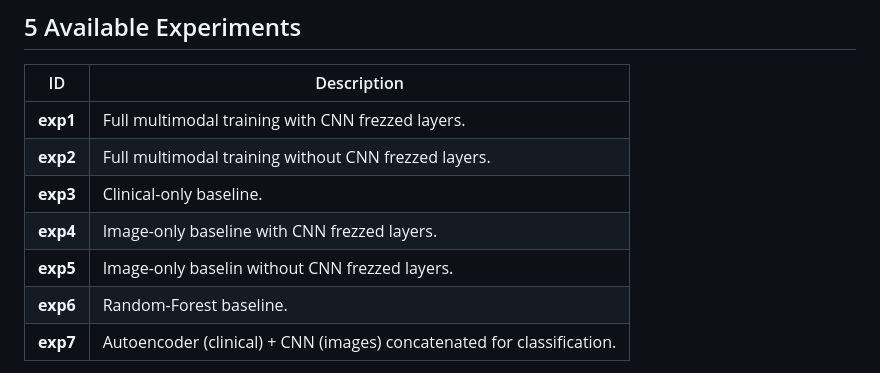
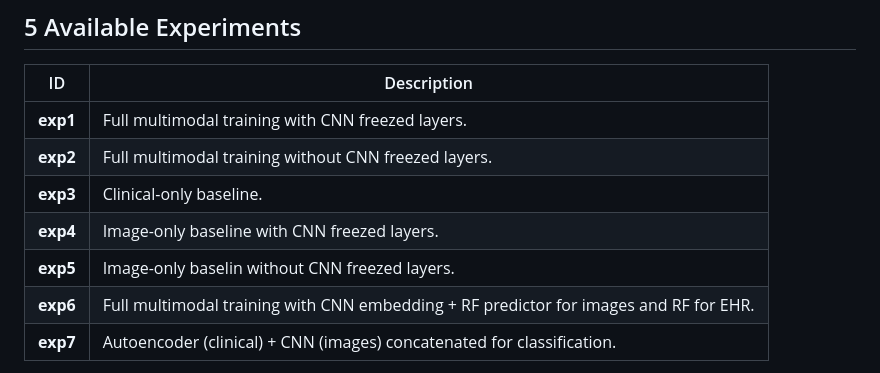
Before and after one commit to MicheleMinervini06/Big_Data, a Markdown page: README.md, the part around the change. GitHub-like rendering.

```diff
--- a/README.md
+++ b/README.md
@@ -112,12 +112,12 @@ veronet/
 
 | ID       | Description                                                            |
 | -------- | ---------------------------------------------------------------------- |
-| **exp1** | Full multimodal training with CNN frezzed layers. |
-| **exp2** | Full multimodal training without CNN frezzed layers.                                              |
+| **exp1** | Full multimodal training with CNN freezed layers. |
+| **exp2** | Full multimodal training without CNN freezed layers.                                    |
 | **exp3** | Clinical-only baseline.                                                |
-| **exp4** | Image-only baseline with CNN frezzed layers.                                                   |
-| **exp5** | Image-only baselin without CNN frezzed layers.                                 |
-| **exp6** | Random-Forest baseline.                                                |
+| **exp4** | Image-only baseline with CNN freezed layers.                                                   |
+| **exp5** | Image-only baselin without CNN freezed layers.                                 |
+| **exp6** | Full multimodal training with CNN embedding + RF predictor for images and RF for EHR.             |
 | **exp7** | Autoencoder (clinical) + CNN (images) concatenated for classification. |
 
 The active parameters (epochs, learning rate, batch size, etc.) for each experiment are defined in `src/configs/config.yaml`.
```
